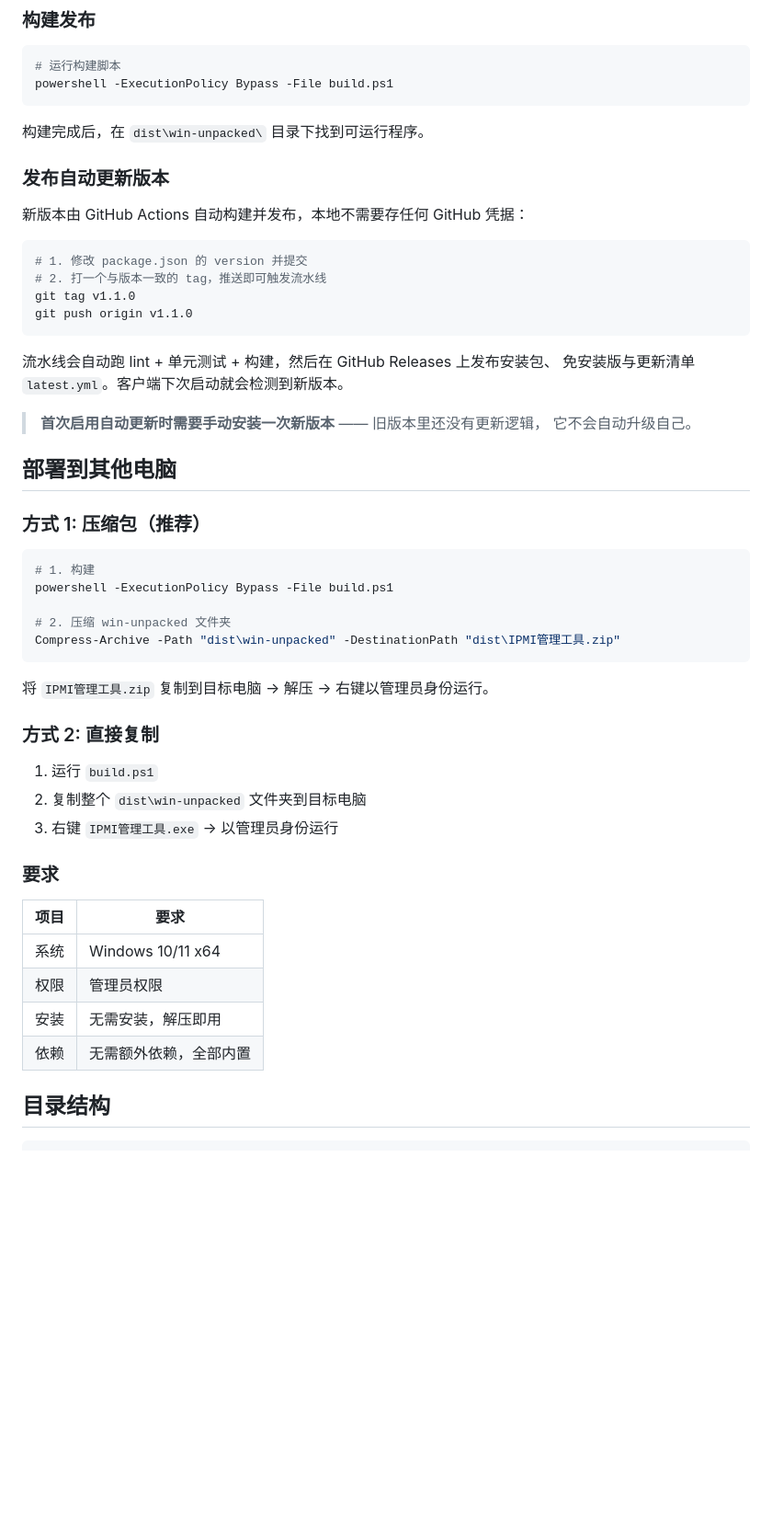
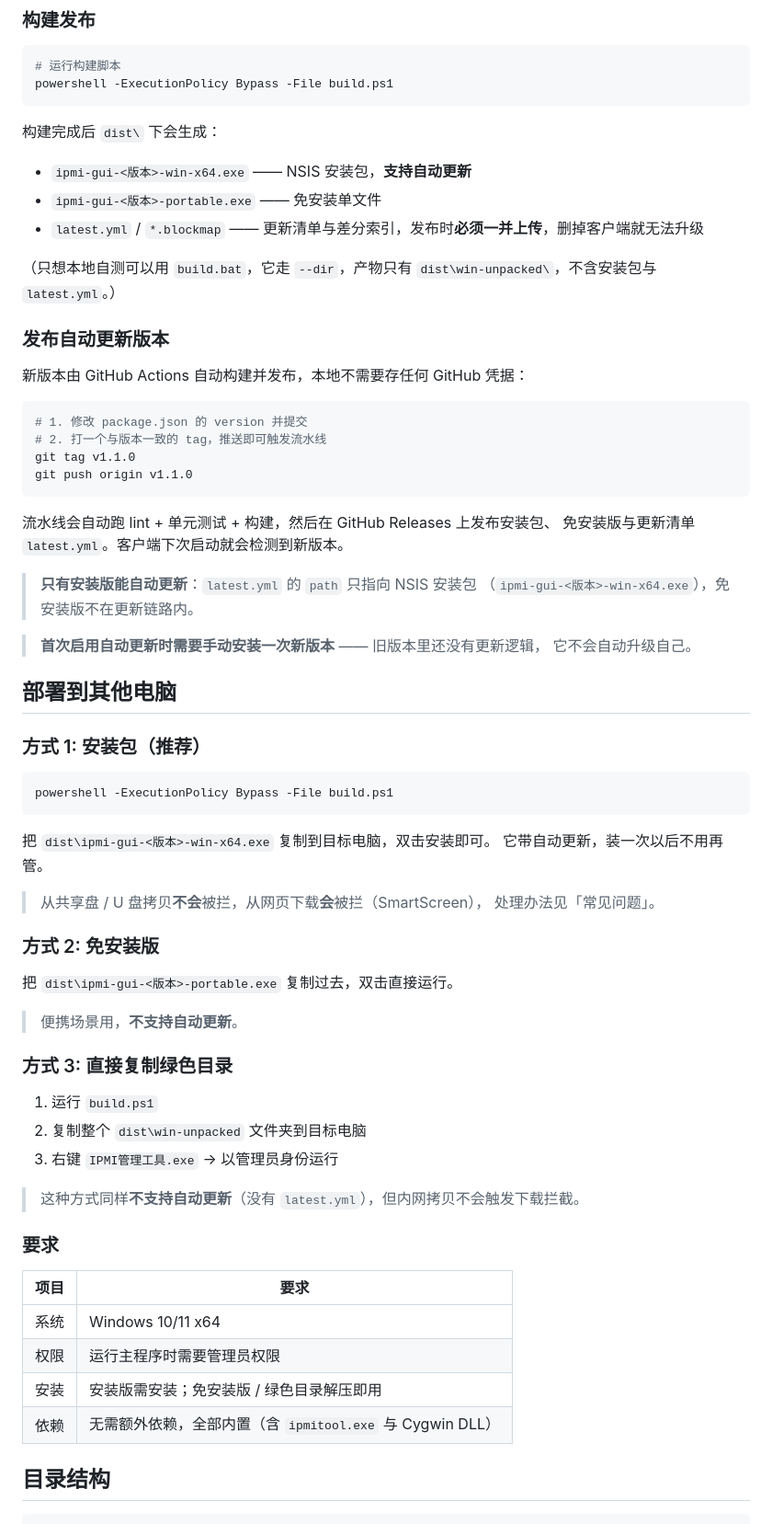
Before and after one commit to lihang1010/ipmi-gui, a Markdown page: README.md, the part around one of its changes. Shown at 92% size. Rendered like a GitHub page; blank space fills up the shorter version.

````diff
--- a/README.md
+++ b/README.md
@@ -95,7 +103,13 @@ npm start
 powershell -ExecutionPolicy Bypass -File build.ps1
 ```
 
-构建完成后，在 `dist\win-unpacked\` 目录下找到可运行程序。
+构建完成后 `dist\` 下会生成：
+
+- `ipmi-gui-<版本>-win-x64.exe` —— NSIS 安装包，**支持自动更新**
+- `ipmi-gui-<版本>-portable.exe` —— 免安装单文件
+- `latest.yml` / `*.blockmap` —— 更新清单与差分索引，发布时**必须一并上传**，删掉客户端就无法升级
+
+（只想本地自测可以用 `build.bat`，它走 `--dir`，产物只有 `dist\win-unpacked\`，不含安装包与 `latest.yml`。）
 
 ### 发布自动更新版本
 
@@ -111,37 +125,48 @@ git push origin v1.1.0
 流水线会自动跑 lint + 单元测试 + 构建，然后在 GitHub Releases 上发布安装包、
 免安装版与更新清单 `latest.yml`。客户端下次启动就会检测到新版本。
 
+> **只有安装版能自动更新**：`latest.yml` 的 `path` 只指向 NSIS 安装包
+> （`ipmi-gui-<版本>-win-x64.exe`），免安装版不在更新链路内。
+
 > **首次启用自动更新时需要手动安装一次新版本** —— 旧版本里还没有更新逻辑，
 > 它不会自动升级自己。
 
 ## 部署到其他电脑
 
-### 方式 1: 压缩包（推荐）
+### 方式 1: 安装包（推荐）
 
 ```powershell
-# 1. 构建
 powershell -ExecutionPolicy Bypass -File build.ps1
-
-# 2. 压缩 win-unpacked 文件夹
-Compress-Archive -Path "dist\win-unpacked" -DestinationPath "dist\IPMI管理工具.zip"
 ```
 
-将 `IPMI管理工具.zip` 复制到目标电脑 → 解压 → 右键以管理员身份运行。
+把 `dist\ipmi-gui-<版本>-win-x64.exe` 复制到目标电脑，双击安装即可。
+它带自动更新，装一次以后不用再管。
 
-### 方式 2: 直接复制
+> 从共享盘 / U 盘拷贝**不会**被拦，从网页下载**会**被拦（SmartScreen），
+> 处理办法见「常见问题」。
+
+### 方式 2: 免安装版
+
+把 `dist\ipmi-gui-<版本>-portable.exe` 复制过去，双击直接运行。
+
+> 便携场景用，**不支持自动更新**。
+
+### 方式 3: 直接复制绿色目录
 
 1. 运行 `build.ps1`
 2. 复制整个 `dist\win-unpacked` 文件夹到目标电脑
 3. 右键 `IPMI管理工具.exe` → 以管理员身份运行
+
+> 这种方式同样**不支持自动更新**（没有 `latest.yml`），但内网拷贝不会触发下载拦截。
 
 ### 要求
 
 | 项目 | 要求 |
 |------|------|
 | 系统 | Windows 10/11 x64 |
-| 权限 | 管理员权限 |
-| 安装 | 无需安装，解压即用 |
-| 依赖 | 无需额外依赖，全部内置 |
+| 权限 | 运行主程序时需要管理员权限 |
+| 安装 | 安装版需安装；免安装版 / 绿色目录解压即用 |
+| 依赖 | 无需额外依赖，全部内置（含 `ipmitool.exe` 与 Cygwin DLL）|
 
 ## 目录结构
 
````
Also changed, not shown: other parts of README.md (+42 -11 lines).
